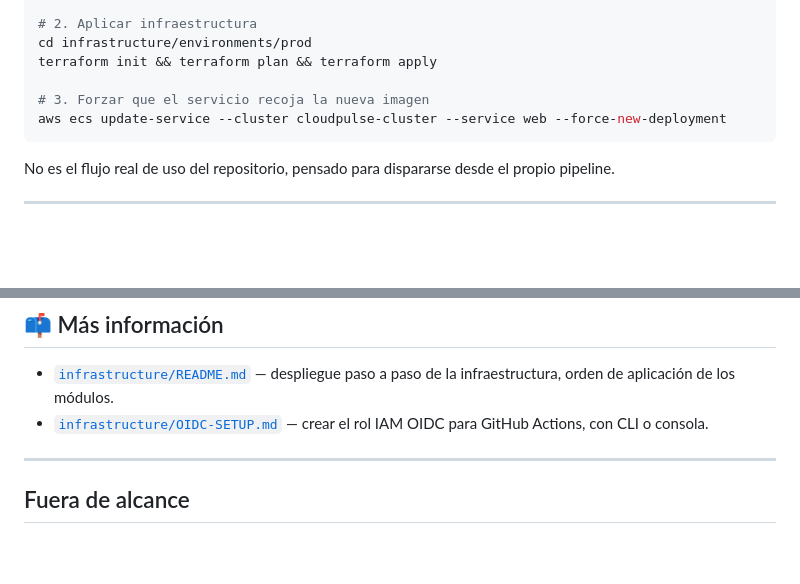
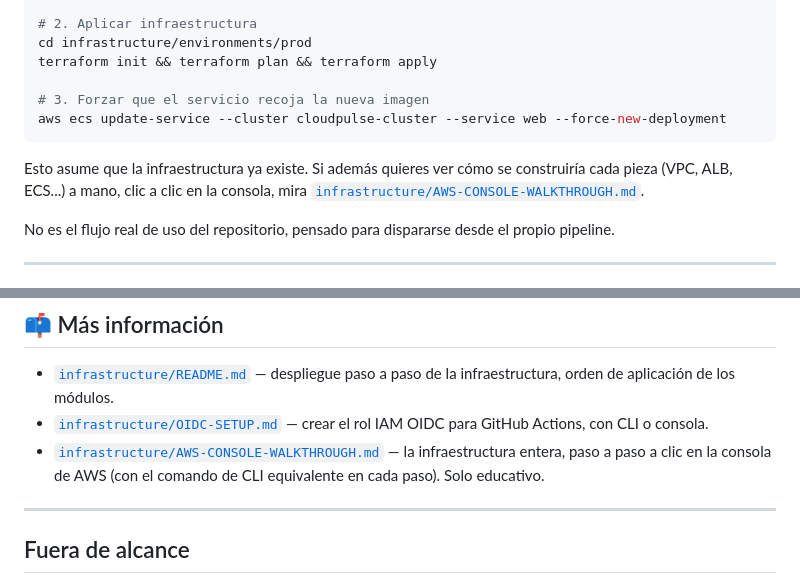
Before and after one commit to ccleren/docker-ecs-fargate-ec2, a Markdown page: README.md, 2 parts joined by grey strips. GitHub-like rendering; folded sections open; blank space fills up the shorter version.

Commit message:
Anadir guia paso a paso de la infraestructura completa en la consola de AWS

````diff
--- a/README.md
+++ b/README.md
@@ -189,6 +189,10 @@ terraform init && terraform plan && terraform apply
 aws ecs update-service --cluster cloudpulse-cluster --service web --force-new-deployment
 ```
 
+Esto asume que la infraestructura ya existe. Si además quieres ver cómo se
+construiría cada pieza (VPC, ALB, ECS...) a mano, clic a clic en la consola,
+mira [`infrastructure/AWS-CONSOLE-WALKTHROUGH.md`](infrastructure/AWS-CONSOLE-WALKTHROUGH.md).
+
 No es el flujo real de uso del repositorio, pensado para dispararse desde
 el propio pipeline.
 </details>
@@ -210,6 +214,9 @@ ACM, Route 53, CloudWatch, S3, DynamoDB)
   a paso de la infraestructura, orden de aplicación de los módulos.
 - [`infrastructure/OIDC-SETUP.md`](infrastructure/OIDC-SETUP.md) — crear el
   rol IAM OIDC para GitHub Actions, con CLI o consola.
+- [`infrastructure/AWS-CONSOLE-WALKTHROUGH.md`](infrastructure/AWS-CONSOLE-WALKTHROUGH.md)
+  — la infraestructura entera, paso a paso a clic en la consola de AWS
+  (con el comando de CLI equivalente en cada paso). Solo educativo.
 
 ---
 
````
Also changed, not shown: infrastructure/AWS-CONSOLE-WALKTHROUGH.md (added, +545 -0 lines), infrastructure/README.md (+5 -0 lines).
